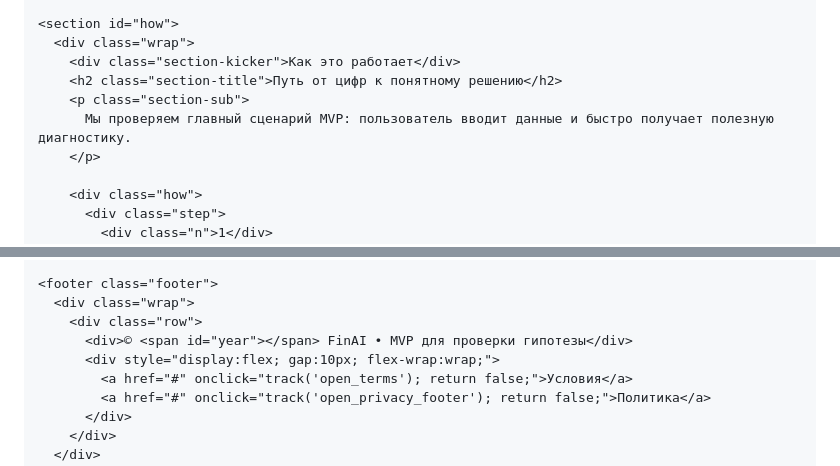
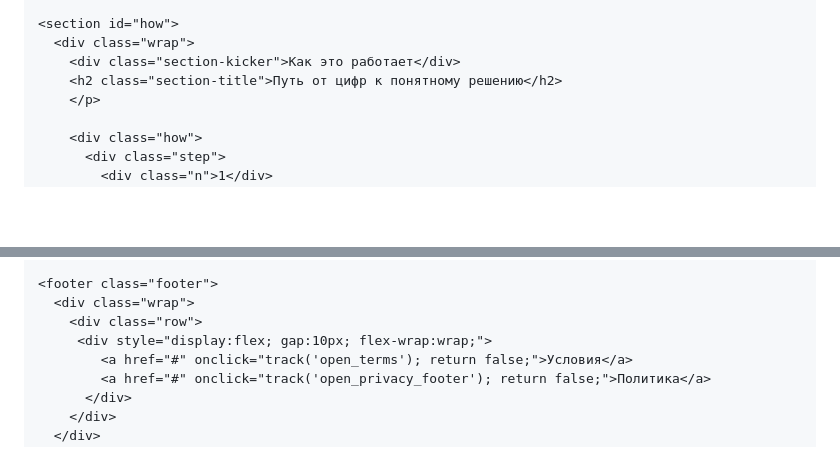
Before and after one commit to oxanamihaylova-lgtm/FinanceAI88, a Markdown page: README.md, 2 parts joined by grey strips. Drawn GitHub-style; blank space fills up the shorter version.

```diff
--- a/README.md
+++ b/README.md
@@ -849,8 +847,6 @@
       <div class="wrap">
         <div class="section-kicker">Как это работает</div>
         <h2 class="section-title">Путь от цифр к понятному решению</h2>
-        <p class="section-sub">
-          Мы проверяем главный сценарий MVP: пользователь вводит данные и быстро получает полезную диагностику.
         </p>
 
         <div class="how">
@@ -969,8 +965,7 @@
     <footer class="footer">
       <div class="wrap">
         <div class="row">
-          <div>© <span id="year"></span> FinAI • MVP для проверки гипотезы</div>
-          <div style="display:flex; gap:10px; flex-wrap:wrap;">
+         <div style="display:flex; gap:10px; flex-wrap:wrap;">
             <a href="#" onclick="track('open_terms'); return false;">Условия</a>
             <a href="#" onclick="track('open_privacy_footer'); return false;">Политика</a>
           </div>
```
Also changed, not shown: other parts of README.md (+1 -3 lines).
